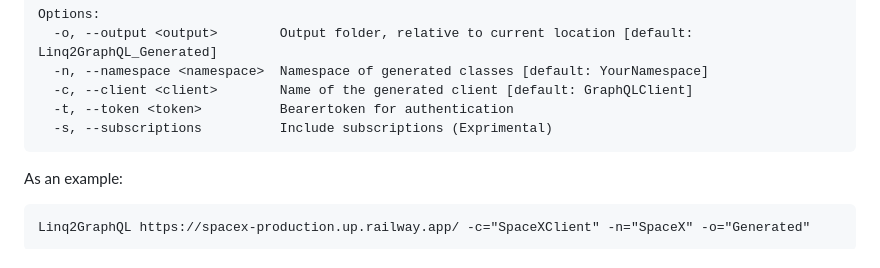
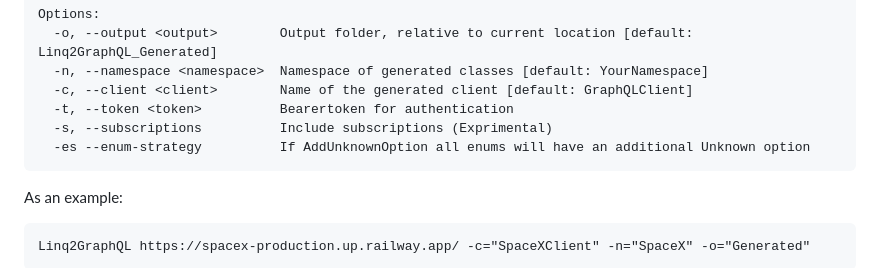
Before and after one commit to Linq2GraphQL/Linq2GraphQL.Client, a Markdown page: README.md, the part around the change. Rendered like a GitHub page.

```diff
--- a/README.md
+++ b/README.md
@@ -61,6 +61,7 @@ Install/Update Tool:
       -c, --client <client>        Name of the generated client [default: GraphQLClient]
       -t, --token <token>          Bearertoken for authentication
       -s, --subscriptions          Include subscriptions (Exprimental)
+      -es --enum-strategy          If AddUnknownOption all enums will have an additional Unknown option
 
 As an example:
 
```
